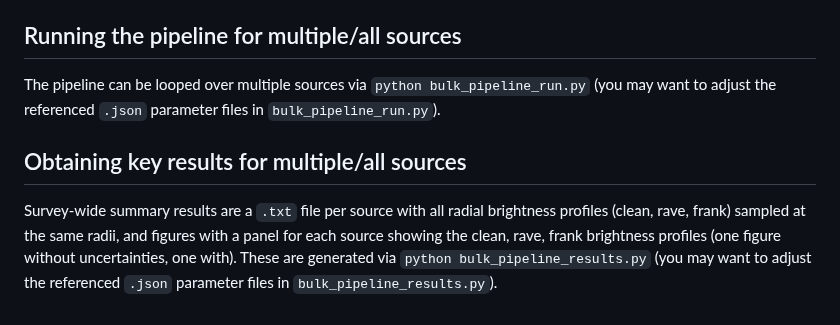
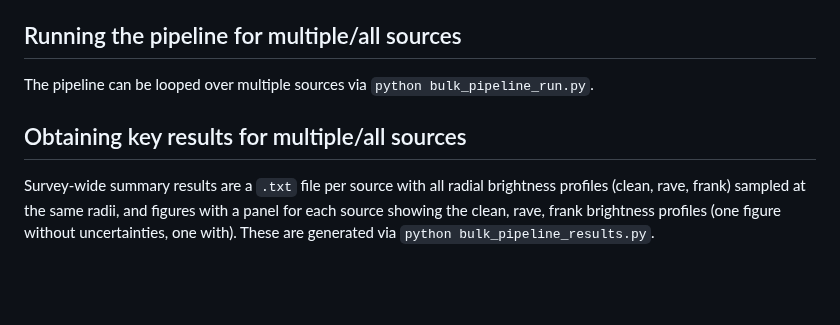
Before and after one commit to jeffjennings/arksia, a Markdown page: README.md, the part around the change. GitHub-like rendering; blank space fills up the shorter version.

Commit message:
README: clean up

```diff
--- a/README.md
+++ b/README.md
@@ -54,8 +54,8 @@ The pipeline can be run from the terminal for fits/analysis of a single source w
 
 Running the pipeline for multiple/all sources
 ---------------------------------------------
-The pipeline can be looped over multiple sources via `python bulk_pipeline_run.py` (you may want to adjust the referenced `.json` parameter files in `bulk_pipeline_run.py`).
+The pipeline can be looped over multiple sources via `python bulk_pipeline_run.py`.
 
 Obtaining key results for multiple/all sources
 ----------------------------------------------
-Survey-wide summary results are a `.txt` file per source with all radial brightness profiles (clean, rave, frank) sampled at the same radii, and figures with a panel for each source showing the clean, rave, frank brightness profiles (one figure without uncertainties, one with). These are generated via `python bulk_pipeline_results.py` (you may want to adjust the referenced `.json` parameter files in `bulk_pipeline_results.py`).
+Survey-wide summary results are a `.txt` file per source with all radial brightness profiles (clean, rave, frank) sampled at the same radii, and figures with a panel for each source showing the clean, rave, frank brightness profiles (one figure without uncertainties, one with). These are generated via `python bulk_pipeline_results.py`.
```
